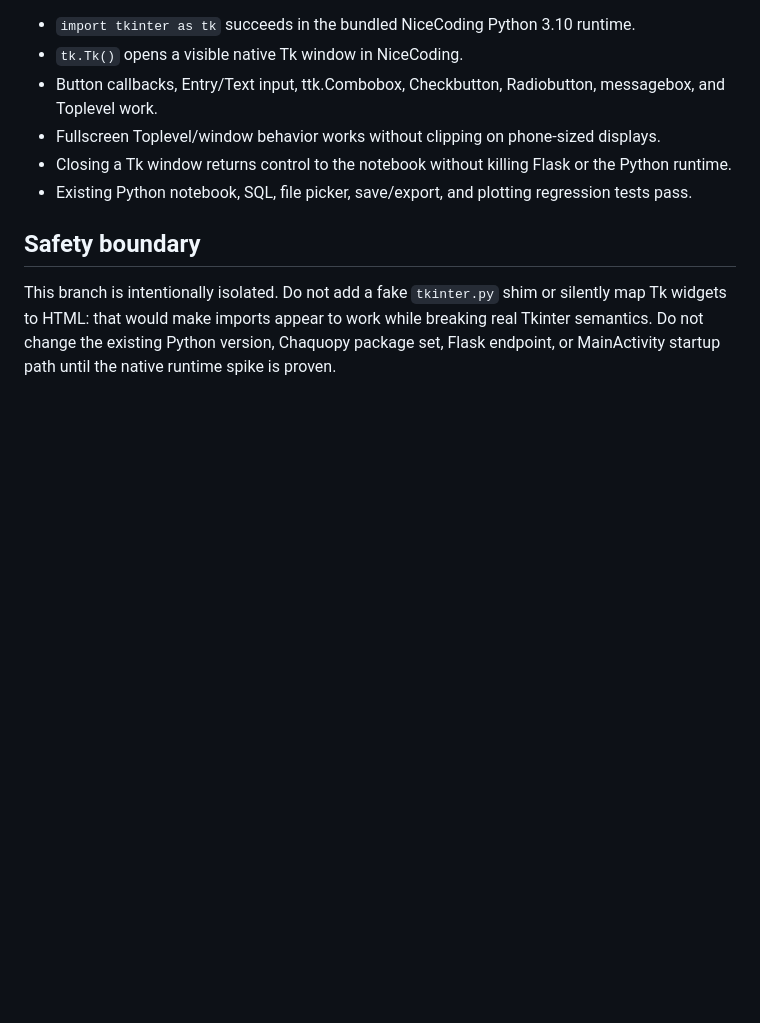
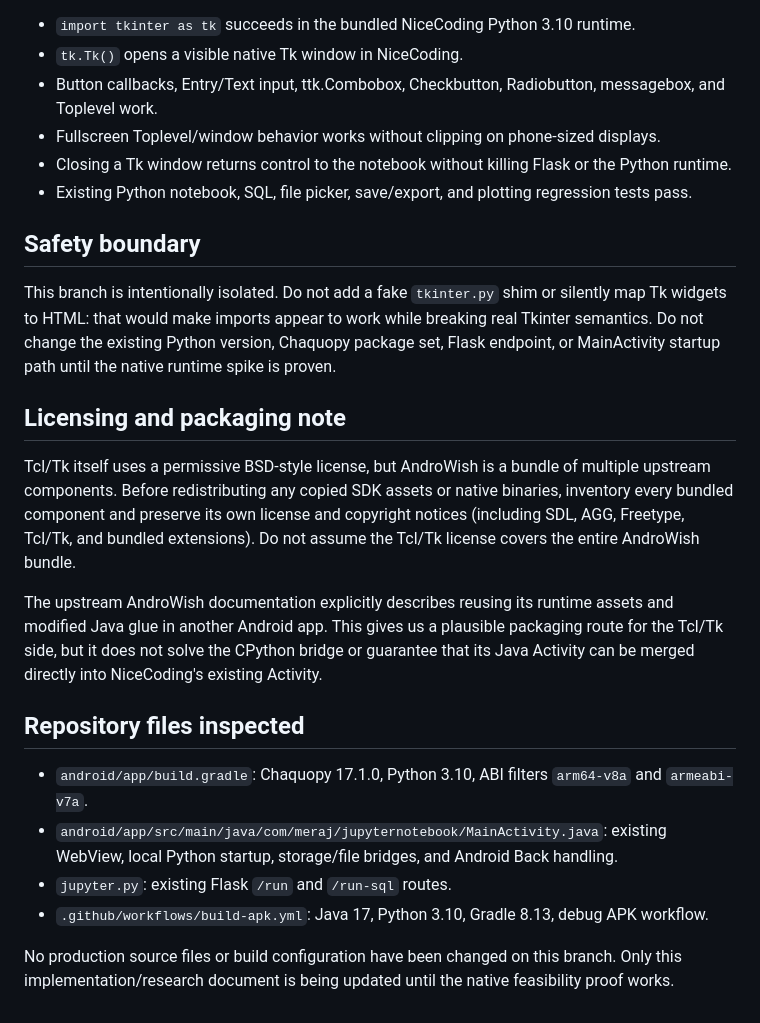
Before and after one commit to Md-Meraj-Hasan/Jupyter-Notebook-Flask-Server-, a Markdown page: ANDROID_TKINTER_IMPLEMENTATION.md, the part around the change. GitHub-like rendering; blank space fills up the shorter version.

Commit message:
docs: add native runtime licensing and packaging constraints

```diff
--- a/ANDROID_TKINTER_IMPLEMENTATION.md
+++ b/ANDROID_TKINTER_IMPLEMENTATION.md
@@ -68,3 +68,18 @@ Important integration risks discovered:
 ## Safety boundary
 
 This branch is intentionally isolated. Do not add a fake `tkinter.py` shim or silently map Tk widgets to HTML: that would make imports appear to work while breaking real Tkinter semantics. Do not change the existing Python version, Chaquopy package set, Flask endpoint, or MainActivity startup path until the native runtime spike is proven.
+
+## Licensing and packaging note
+
+Tcl/Tk itself uses a permissive BSD-style license, but AndroWish is a bundle of multiple upstream components. Before redistributing any copied SDK assets or native binaries, inventory every bundled component and preserve its own license and copyright notices (including SDL, AGG, Freetype, Tcl/Tk, and bundled extensions). Do not assume the Tcl/Tk license covers the entire AndroWish bundle.
+
+The upstream AndroWish documentation explicitly describes reusing its runtime assets and modified Java glue in another Android app. This gives us a plausible packaging route for the Tcl/Tk side, but it does not solve the CPython bridge or guarantee that its Java Activity can be merged directly into NiceCoding's existing Activity.
+
+## Repository files inspected
+
+- `android/app/build.gradle`: Chaquopy 17.1.0, Python 3.10, ABI filters `arm64-v8a` and `armeabi-v7a`.
+- `android/app/src/main/java/com/meraj/jupyternotebook/MainActivity.java`: existing WebView, local Python startup, storage/file bridges, and Android Back handling.
+- `jupyter.py`: existing Flask `/run` and `/run-sql` routes.
+- `.github/workflows/build-apk.yml`: Java 17, Python 3.10, Gradle 8.13, debug APK workflow.
+
+No production source files or build configuration have been changed on this branch. Only this implementation/research document is being updated until the native feasibility proof works.
```
